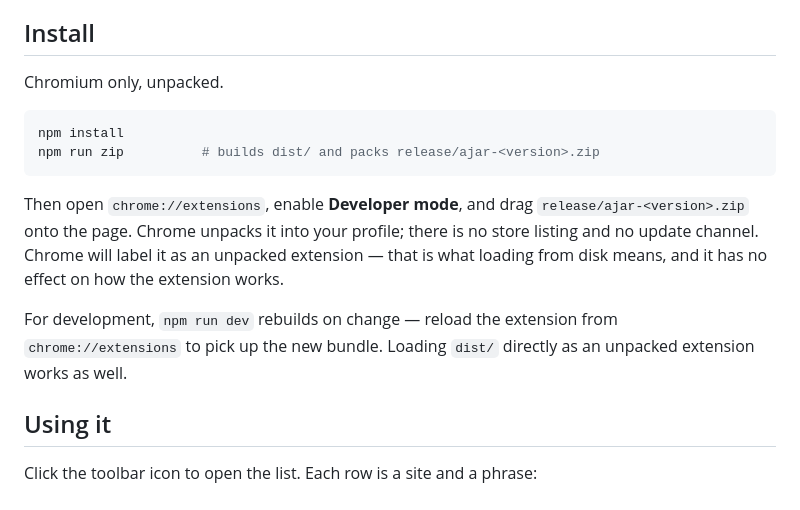
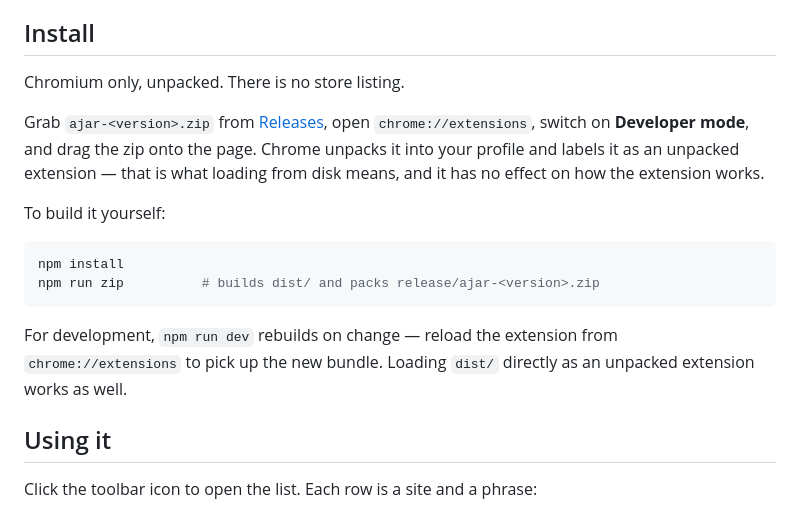
Before and after one commit to QuarkPixel/ajar, a Markdown page: README.md, the part around one of its changes. GitHub-like rendering.

Commit message:
Link the release download from the README

````diff
--- a/README.md
+++ b/README.md
@@ -46,19 +46,20 @@ is not asked again while it stays there, and leaving the site resets it.
 
 ## Install
 
-Chromium only, unpacked.
+Chromium only, unpacked. There is no store listing.
+
+Grab `ajar-<version>.zip` from [Releases][releases], open `chrome://extensions`,
+switch on **Developer mode**, and drag the zip onto the page. Chrome unpacks it
+into your profile and labels it as an unpacked extension — that is what loading
+from disk means, and it has no effect on how the extension works.
+
+To build it yourself:
 
 ```bash
 npm install
 npm run zip          # builds dist/ and packs release/ajar-<version>.zip
 ```
 
-Then open `chrome://extensions`, enable **Developer mode**, and drag
-`release/ajar-<version>.zip` onto the page. Chrome unpacks it into your
-profile; there is no store listing and no update channel. Chrome will label it
-as an unpacked extension — that is what loading from disk means, and it has no
-effect on how the extension works.
-
 For development, `npm run dev` rebuilds on change — reload the extension from
 `chrome://extensions` to pick up the new bundle. Loading `dist/` directly as an
 unpacked extension works as well.
````
Also changed, not shown: other parts of README.md (+2 -0 lines).
